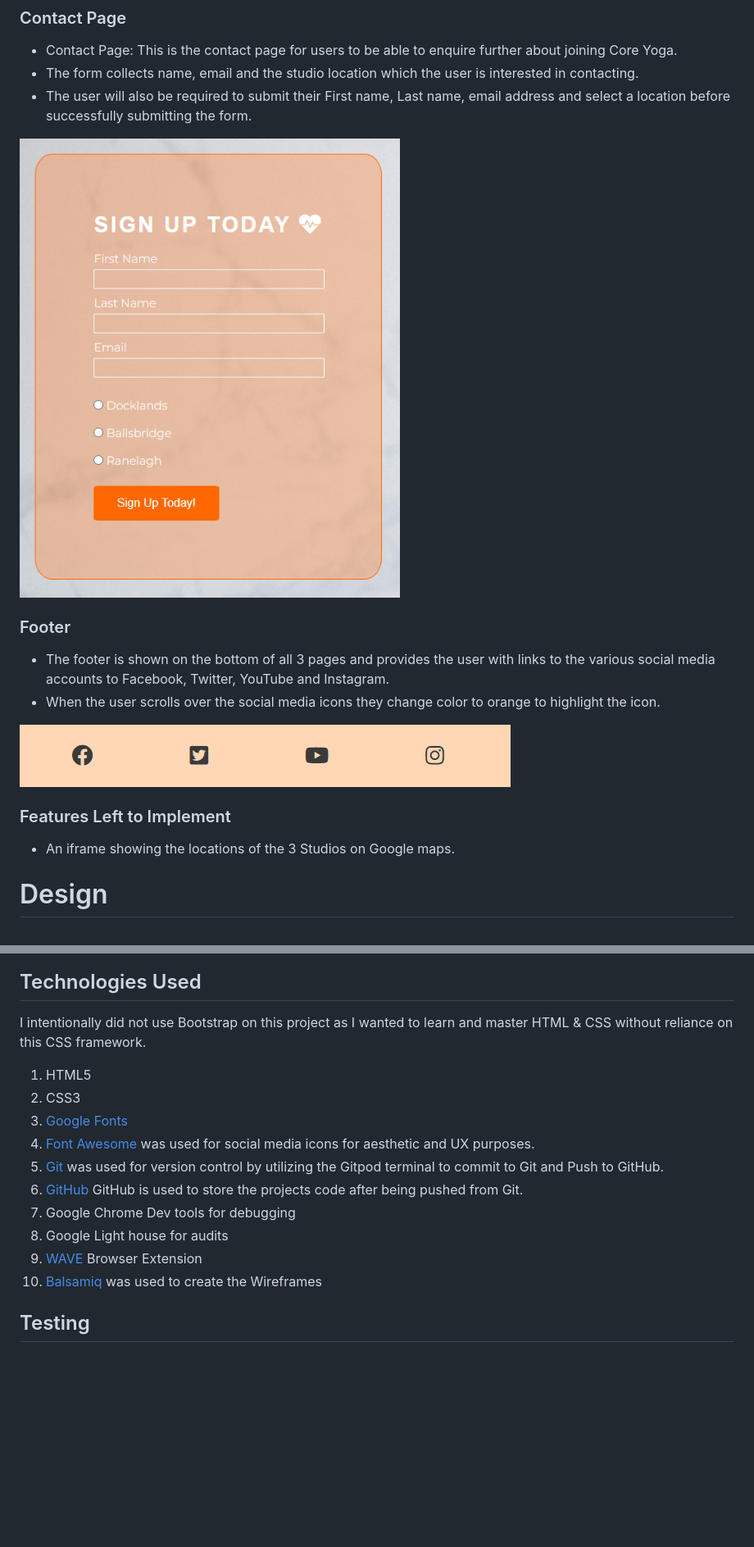
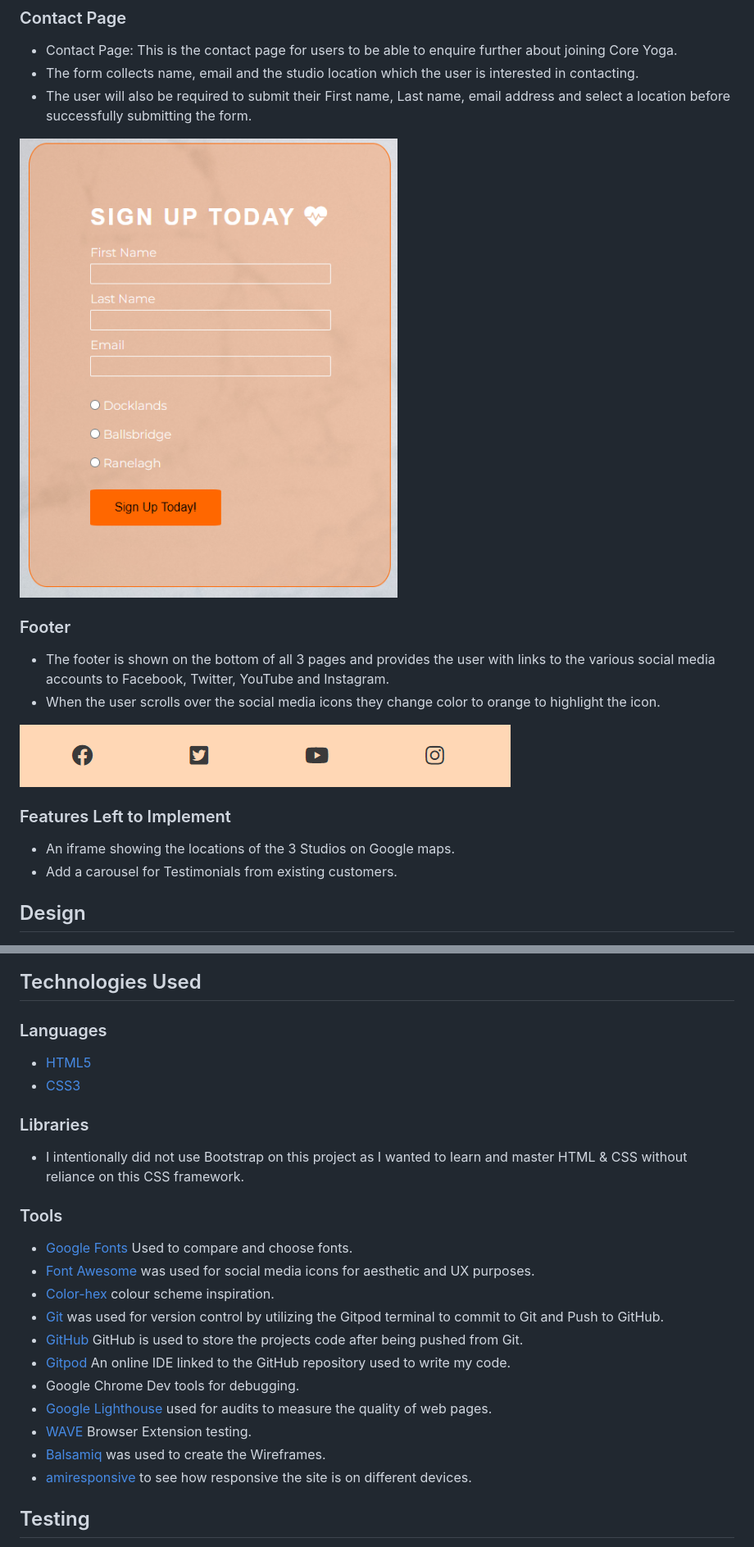
Before and after one commit to sherryrich/core-yoga, a Markdown page: README.md, 2 parts joined by grey strips. Shown: that part at 82% size. Drawn GitHub-style; pictures changed too: docs/core_yoga_contact_form.PNG; blank space fills up the shorter version.

```diff
--- a/README.md
+++ b/README.md
@@ -62,6 +80,7 @@ The footer is to encourage the user to keep connected with Core Yoga via social
 
 ### Features Left to Implement
 * An iframe showing the locations of the 3 Studios on Google maps.
+* Add a carousel for Testimonials from existing customers.
 
-# Design
+## Design
 
@@ -85,18 +105,25 @@ The Roboto font is the main font used throughout the whole website with Montserr
 
 ## Technologies Used
 
-I intentionally did not use Bootstrap on this project as I wanted to learn and master HTML & CSS without reliance on this CSS framework.
+### Languages
+* [HTML5](https://developer.mozilla.org/en-US/docs/Web/HTML)
+* [CSS3](https://developer.mozilla.org/en-US/docs/Web/CSS)
 
-1. HTML5
-1. CSS3
-1. [Google Fonts](https://fonts.google.com/)
-1. [Font Awesome](https://fontawesome.com/) was used for social media icons for aesthetic and UX purposes.
-1. [Git](https://git-scm.com/) was used for version control by utilizing the Gitpod terminal to commit to Git and Push to GitHub.
-1. [GitHub](https://github.com/) GitHub is used to store the projects code after being pushed from Git.
-1. Google Chrome Dev tools for debugging
-1. Google Light house for audits
-1. [WAVE](https://wave.webaim.org/extension/) Browser Extension
-1. [Balsamiq](https://balsamiq.com/) was used to create the Wireframes
+### Libraries
+* I intentionally did not use Bootstrap on this project as I wanted to learn and master HTML & CSS without reliance on this CSS framework.
+
+### Tools
+* [Google Fonts](https://fonts.google.com/) Used to compare and choose fonts.
+* [Font Awesome](https://fontawesome.com/) was used for social media icons for aesthetic and UX purposes.
+* [Color-hex](https://www.color-hex.com/color-palette/8987) colour scheme inspiration.
+* [Git](https://git-scm.com/) was used for version control by utilizing the Gitpod terminal to commit to Git and Push to GitHub.
+* [GitHub](https://github.com/) GitHub is used to store the projects code after being pushed from Git.
+* [Gitpod](https://www.gitpod.io/) An online IDE linked to the GitHub repository used to write my code.
+* Google Chrome Dev tools for debugging.
+* [Google Lighthouse](https://developers.google.com/web/tools/lighthouse) used for audits to measure the quality of web pages.
+* [WAVE](https://wave.webaim.org/extension/) Browser Extension testing.
+* [Balsamiq](https://balsamiq.com/) was used to create the Wireframes.
+* [amiresponsive](http://ami.responsivedesign.is/) to see how responsive the site is on different devices.
 
 ## Testing
 
```
Also changed, not shown: other parts of README.md (+48 -31 lines).
